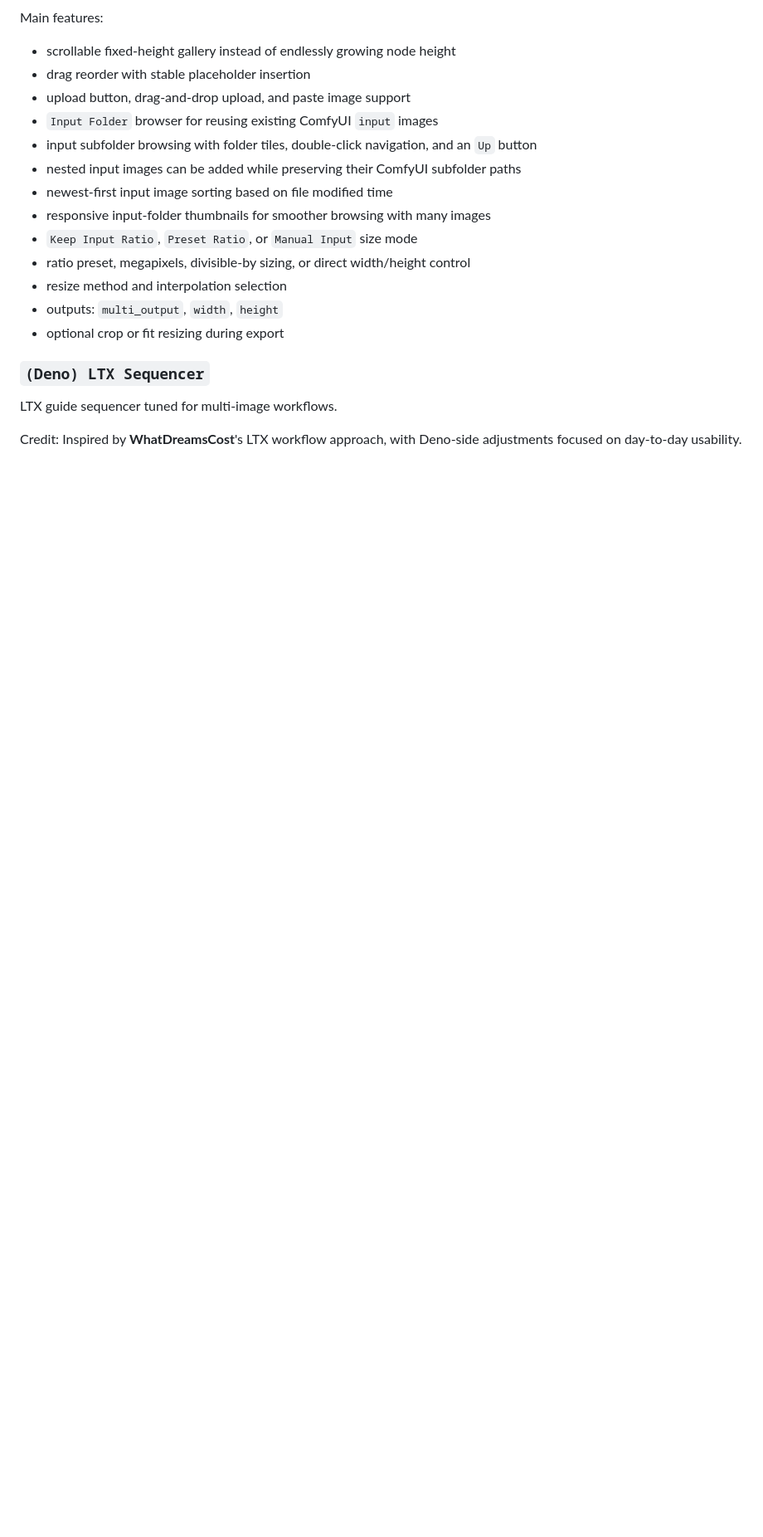
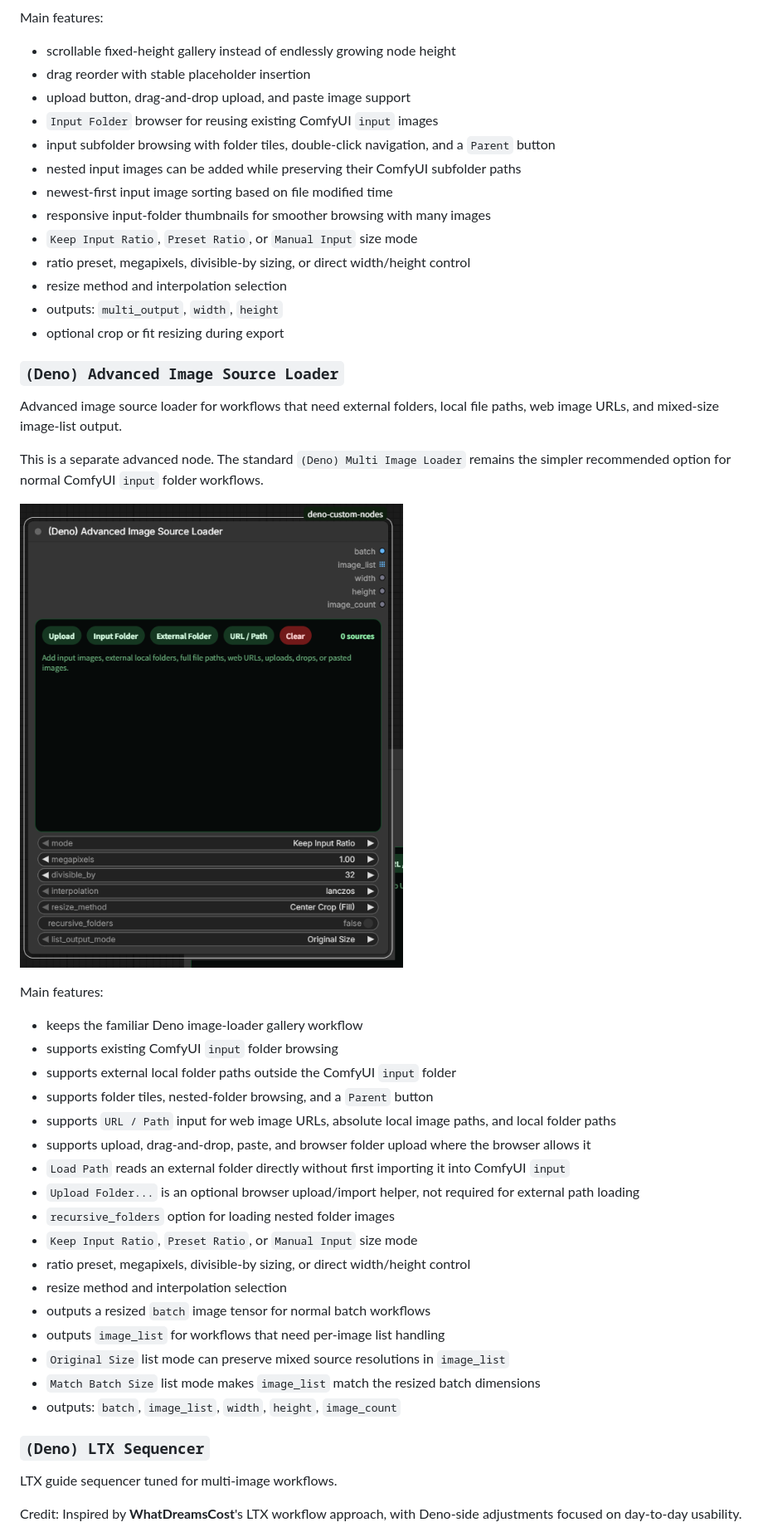
Before and after one commit to Deno2026/comfyui-deno-custom-nodes, a Markdown page: README.md, the part around one of its changes. Shown at 83% size. Rendered like a GitHub page; pictures changed too: docs/images/advanced-image-source-loader.png (added); blank space fills up the shorter version.

Commit message:
feat: add advanced image source loader

```diff
--- a/README.md
+++ b/README.md
@@ -38,7 +38,7 @@ Main features:
 - drag reorder with stable placeholder insertion
 - upload button, drag-and-drop upload, and paste image support
 - `Input Folder` browser for reusing existing ComfyUI `input` images
-- input subfolder browsing with folder tiles, double-click navigation, and an `Up` button
+- input subfolder browsing with folder tiles, double-click navigation, and a `Parent` button
 - nested input images can be added while preserving their ComfyUI subfolder paths
 - newest-first input image sorting based on file modified time
 - responsive input-folder thumbnails for smoother browsing with many images
@@ -47,6 +47,34 @@ Main features:
 - resize method and interpolation selection
 - outputs: `multi_output`, `width`, `height`
 - optional crop or fit resizing during export
+
+### `(Deno) Advanced Image Source Loader`
+
+Advanced image source loader for workflows that need external folders, local file paths, web image URLs, and mixed-size image-list output.
+
+This is a separate advanced node. The standard `(Deno) Multi Image Loader` remains the simpler recommended option for normal ComfyUI `input` folder workflows.
+
+![Deno Advanced Image Source Loader](docs/images/advanced-image-source-loader.png)
+
+Main features:
+
+- keeps the familiar Deno image-loader gallery workflow
+- supports existing ComfyUI `input` folder browsing
+- supports external local folder paths outside the ComfyUI `input` folder
+- supports folder tiles, nested-folder browsing, and a `Parent` button
+- supports `URL / Path` input for web image URLs, absolute local image paths, and local folder paths
+- supports upload, drag-and-drop, paste, and browser folder upload where the browser allows it
+- `Load Path` reads an external folder directly without first importing it into ComfyUI `input`
+- `Upload Folder...` is an optional browser upload/import helper, not required for external path loading
+- `recursive_folders` option for loading nested folder images
+- `Keep Input Ratio`, `Preset Ratio`, or `Manual Input` size mode
+- ratio preset, megapixels, divisible-by sizing, or direct width/height control
+- resize method and interpolation selection
+- outputs a resized `batch` image tensor for normal batch workflows
+- outputs `image_list` for workflows that need per-image list handling
+- `Original Size` list mode can preserve mixed source resolutions in `image_list`
+- `Match Batch Size` list mode makes `image_list` match the resized batch dimensions
+- outputs: `batch`, `image_list`, `width`, `height`, `image_count`
 
 ### `(Deno) LTX Sequencer`
 
```
Also changed, not shown: other parts of README.md (+3 -0 lines), 5 other files.
